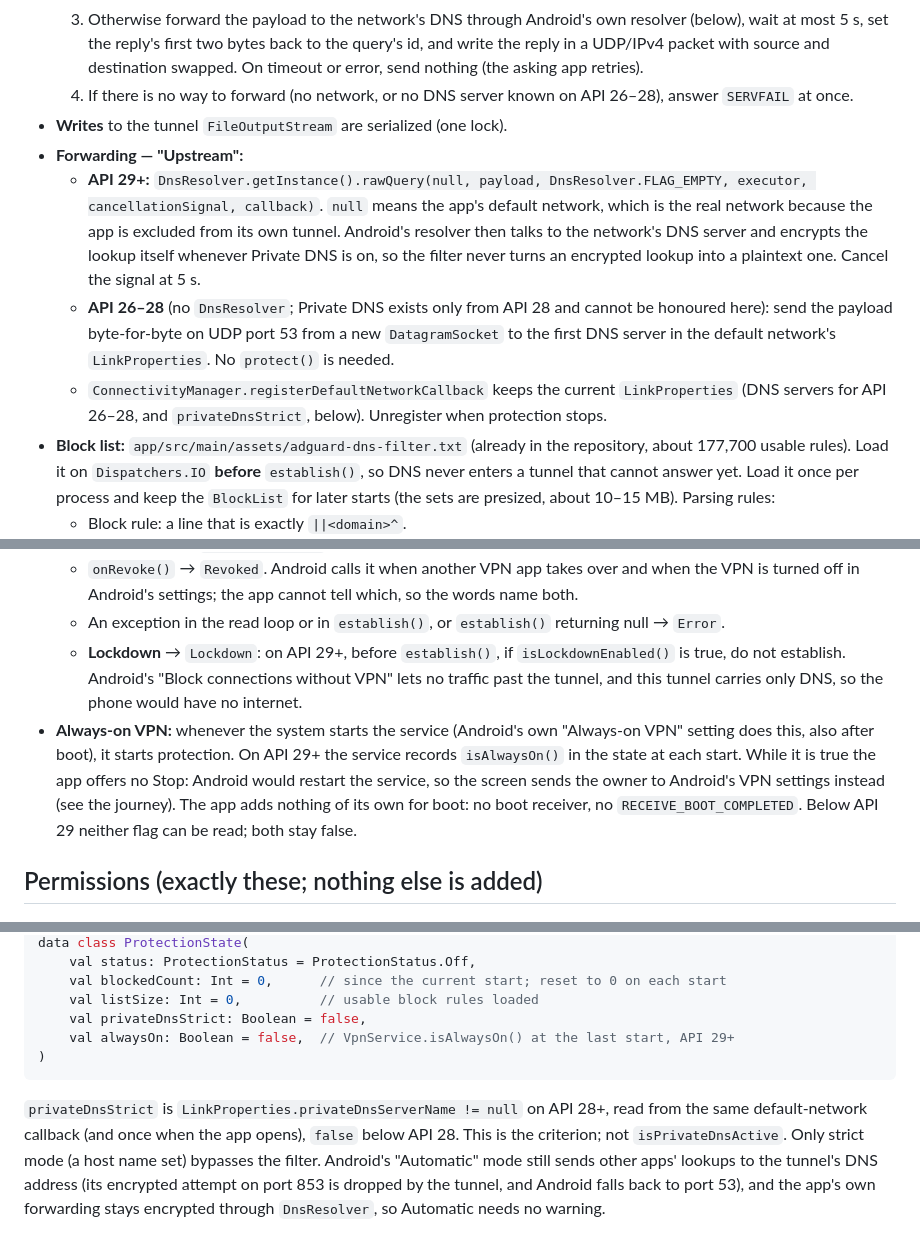
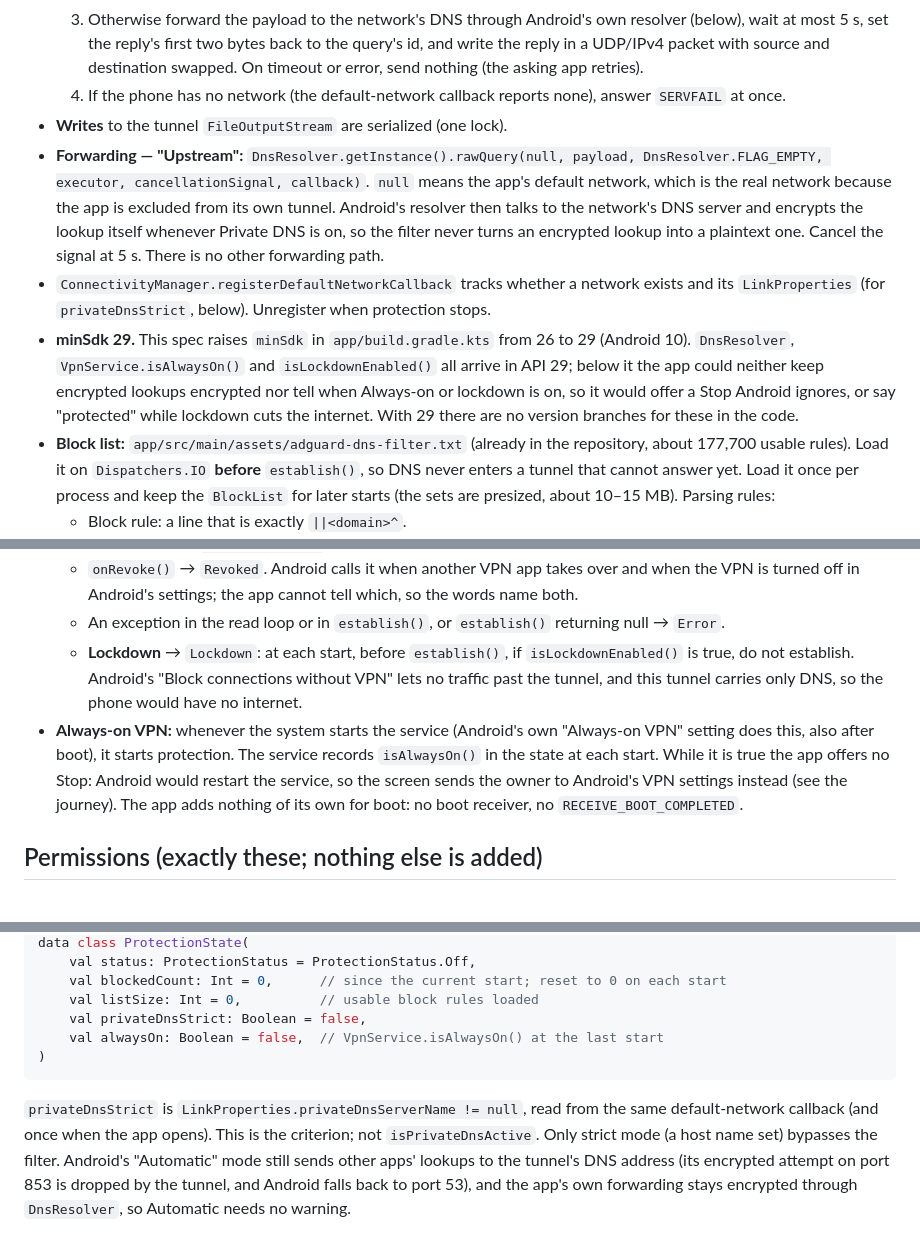
Before and after one commit to cocodedk/guard-android, a Markdown page: docs/lean/01-dns-filter-vpn.md, 3 parts joined by grey strips. GitHub-like rendering.

Commit message:
docs: spec 01 raises minSdk to 29 (#4)
DnsResolver, isAlwaysOn() and isLockdownEnabled() all need API 29. Below it
the app could not keep lookups encrypted or detect Always-on and lockdown,
which the grill's second round asked about. Drops the UDP fallback.

Co-authored-by: Claude Opus 5.5 <noreply@anthropic.com>

````diff
--- a/docs/lean/01-dns-filter-vpn.md
+++ b/docs/lean/01-dns-filter-vpn.md
@@ -34,20 +34,22 @@ Accessibility). Read `CLAUDE.md` first; its rules apply.
      wait at most 5 s, set the reply's first two bytes back to the query's id, and write the reply
      in a UDP/IPv4 packet with source and destination swapped. On timeout or error, send nothing
      (the asking app retries).
-  4. If there is no way to forward (no network, or no DNS server known on API 26–28), answer
-     `SERVFAIL` at once.
+  4. If the phone has no network (the default-network callback reports none), answer `SERVFAIL`
+     at once.
 - **Writes** to the tunnel `FileOutputStream` are serialized (one lock).
-- **Forwarding — "Upstream":**
-  - **API 29+:** `DnsResolver.getInstance().rawQuery(null, payload, DnsResolver.FLAG_EMPTY,
-    executor, cancellationSignal, callback)`. `null` means the app's default network, which is the
-    real network because the app is excluded from its own tunnel. Android's resolver then talks to
-    the network's DNS server and encrypts the lookup itself whenever Private DNS is on, so the
-    filter never turns an encrypted lookup into a plaintext one. Cancel the signal at 5 s.
-  - **API 26–28** (no `DnsResolver`; Private DNS exists only from API 28 and cannot be honoured
-    here): send the payload byte-for-byte on UDP port 53 from a new `DatagramSocket` to the first
-    DNS server in the default network's `LinkProperties`. No `protect()` is needed.
-  - `ConnectivityManager.registerDefaultNetworkCallback` keeps the current `LinkProperties`
-    (DNS servers for API 26–28, and `privateDnsStrict`, below). Unregister when protection stops.
+- **Forwarding — "Upstream":** `DnsResolver.getInstance().rawQuery(null, payload,
+  DnsResolver.FLAG_EMPTY, executor, cancellationSignal, callback)`. `null` means the app's default
+  network, which is the real network because the app is excluded from its own tunnel. Android's
+  resolver then talks to the network's DNS server and encrypts the lookup itself whenever Private
+  DNS is on, so the filter never turns an encrypted lookup into a plaintext one. Cancel the signal
+  at 5 s. There is no other forwarding path.
+- `ConnectivityManager.registerDefaultNetworkCallback` tracks whether a network exists and its
+  `LinkProperties` (for `privateDnsStrict`, below). Unregister when protection stops.
+- **minSdk 29.** This spec raises `minSdk` in `app/build.gradle.kts` from 26 to 29 (Android 10).
+  `DnsResolver`, `VpnService.isAlwaysOn()` and `isLockdownEnabled()` all arrive in API 29; below it
+  the app could neither keep encrypted lookups encrypted nor tell when Always-on or lockdown is on,
+  so it would offer a Stop Android ignores, or say "protected" while lockdown cuts the internet.
+  With 29 there are no version branches for these in the code.
 - **Block list:** `app/src/main/assets/adguard-dns-filter.txt` (already in the repository, about
   177,700 usable rules). Load it on `Dispatchers.IO` **before** `establish()`, so DNS never enters
   a tunnel that cannot answer yet. Load it once per process and keep the `BlockList` for later
@@ -89,15 +91,15 @@ Accessibility). Read `CLAUDE.md` first; its rules apply.
   - `onRevoke()` → `Revoked`. Android calls it when another VPN app takes over and when the VPN is
     turned off in Android's settings; the app cannot tell which, so the words name both.
   - An exception in the read loop or in `establish()`, or `establish()` returning null → `Error`.
-  - **Lockdown** → `Lockdown`: on API 29+, before `establish()`, if `isLockdownEnabled()` is true,
+  - **Lockdown** → `Lockdown`: at each start, before `establish()`, if `isLockdownEnabled()` is true,
     do not establish. Android's "Block connections without VPN" lets no traffic past the tunnel,
     and this tunnel carries only DNS, so the phone would have no internet.
 - **Always-on VPN:** whenever the system starts the service (Android's own "Always-on VPN"
-  setting does this, also after boot), it starts protection. On API 29+ the service records
+  setting does this, also after boot), it starts protection. The service records
   `isAlwaysOn()` in the state at each start. While it is true the app offers no Stop: Android would
   restart the service, so the screen sends the owner to Android's VPN settings instead (see the
   journey). The app adds nothing of its own for boot: no boot receiver, no
-  `RECEIVE_BOOT_COMPLETED`. Below API 29 neither flag can be read; both stay false.
+  `RECEIVE_BOOT_COMPLETED`.
 
 ## Permissions (exactly these; nothing else is added)
 
@@ -128,12 +130,12 @@ data class ProtectionState(
     val blockedCount: Int = 0,      // since the current start; reset to 0 on each start
     val listSize: Int = 0,          // usable block rules loaded
     val privateDnsStrict: Boolean = false,
-    val alwaysOn: Boolean = false,  // VpnService.isAlwaysOn() at the last start, API 29+
+    val alwaysOn: Boolean = false,  // VpnService.isAlwaysOn() at the last start
 )
 ```
 
-`privateDnsStrict` is `LinkProperties.privateDnsServerName != null` on API 28+, read from the same
-default-network callback (and once when the app opens), `false` below API 28. This is the
+`privateDnsStrict` is `LinkProperties.privateDnsServerName != null`, read from the same
+default-network callback (and once when the app opens). This is the
 criterion; not `isPrivateDnsActive`. Only strict mode (a host name set) bypasses the filter.
 Android's "Automatic" mode still sends other apps' lookups to the tunnel's DNS address (its
 encrypted attempt on port 853 is dropped by the tunnel, and Android falls back to port 53), and
````
Also changed, not shown: 1 other file.
